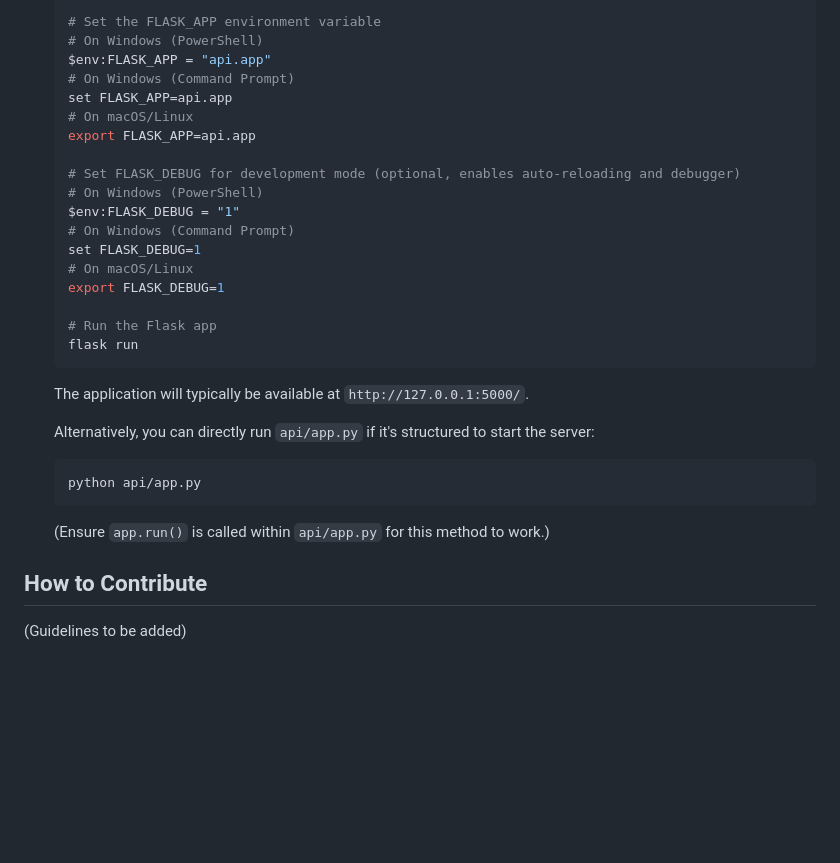
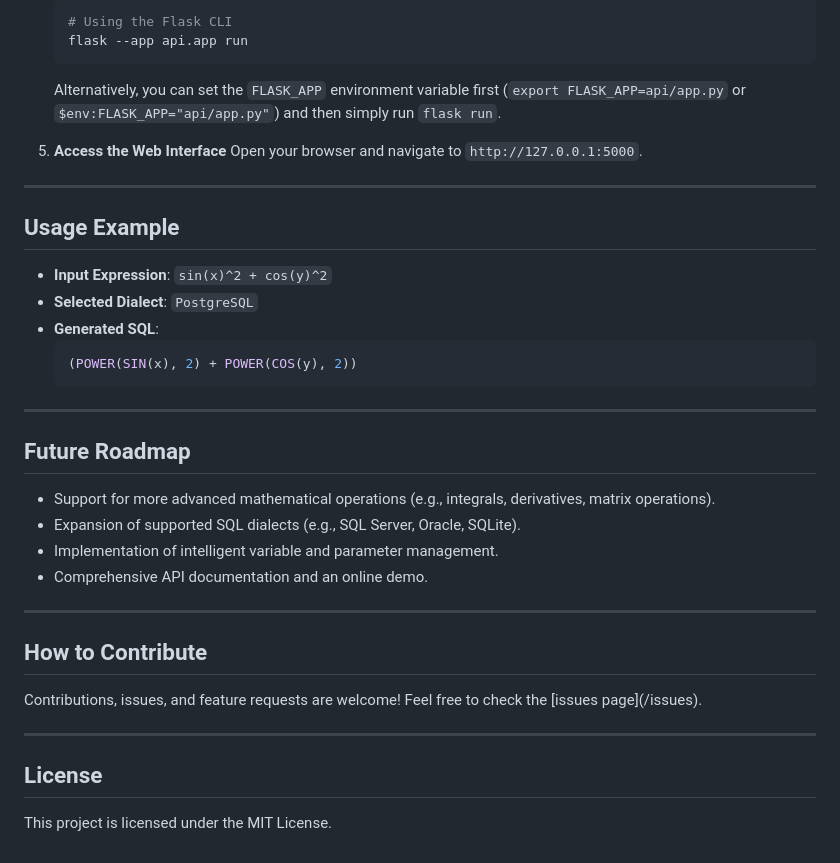
Before and after one commit to LeaderOnePro/math2sql, a Markdown page: README.md, the part around one of its changes. Rendered like a GitHub page; blank space fills up the shorter version.

````diff
--- a/README.md
+++ b/README.md
@@ -79,31 +67,40 @@ Inspired by a tweet showcasing math operations in Postgres, this tool aims to pr
     ```bash
-    # Set the FLASK_APP environment variable
-    # On Windows (PowerShell)
-    $env:FLASK_APP = "api.app"
-    # On Windows (Command Prompt)
-    set FLASK_APP=api.app
-    # On macOS/Linux
-    export FLASK_APP=api.app
+    # Using the Flask CLI
+    flask --app api.app run
+    ```
+    Alternatively, you can set the `FLASK_APP` environment variable first (`export FLASK_APP=api/app.py` or `$env:FLASK_APP="api/app.py"`) and then simply run `flask run`.
 
-    # Set FLASK_DEBUG for development mode (optional, enables auto-reloading and debugger)
-    # On Windows (PowerShell)
-    $env:FLASK_DEBUG = "1"
-    # On Windows (Command Prompt)
-    set FLASK_DEBUG=1
-    # On macOS/Linux
-    export FLASK_DEBUG=1
+5.  **Access the Web Interface**
+    Open your browser and navigate to `http://127.0.0.1:5000`.
 
-    # Run the Flask app
-    flask run
-    ```
-    The application will typically be available at `http://127.0.0.1:5000/`.
+---
 
-    Alternatively, you can directly run `api/app.py` if it's structured to start the server:
-    ```bash
-    python api/app.py
-    ```
-    (Ensure `app.run()` is called within `api/app.py` for this method to work.)
+## Usage Example
+
+- **Input Expression**: `sin(x)^2 + cos(y)^2`
+- **Selected Dialect**: `PostgreSQL`
+- **Generated SQL**:
+  ```sql
+  (POWER(SIN(x), 2) + POWER(COS(y), 2))
+  ```
+
+---
+
+## Future Roadmap
+
+-   Support for more advanced mathematical operations (e.g., integrals, derivatives, matrix operations).
+-   Expansion of supported SQL dialects (e.g., SQL Server, Oracle, SQLite).
+-   Implementation of intelligent variable and parameter management.
+-   Comprehensive API documentation and an online demo.
+
+---
 
 ## How to Contribute
 
-(Guidelines to be added)
+Contributions, issues, and feature requests are welcome! Feel free to check the [issues page](<your-repo-url>/issues).
+
+---
+
+## License
+
+This project is licensed under the MIT License.
````
Also changed, not shown: other parts of README.md (+43 -55 lines).
